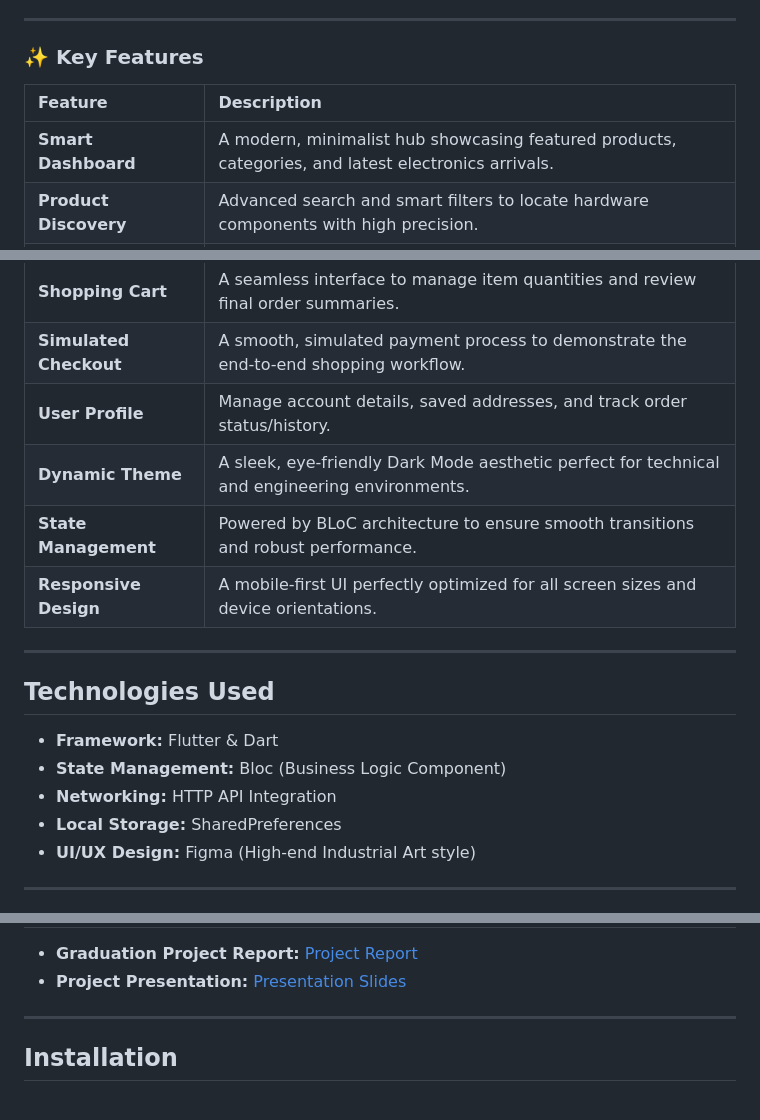
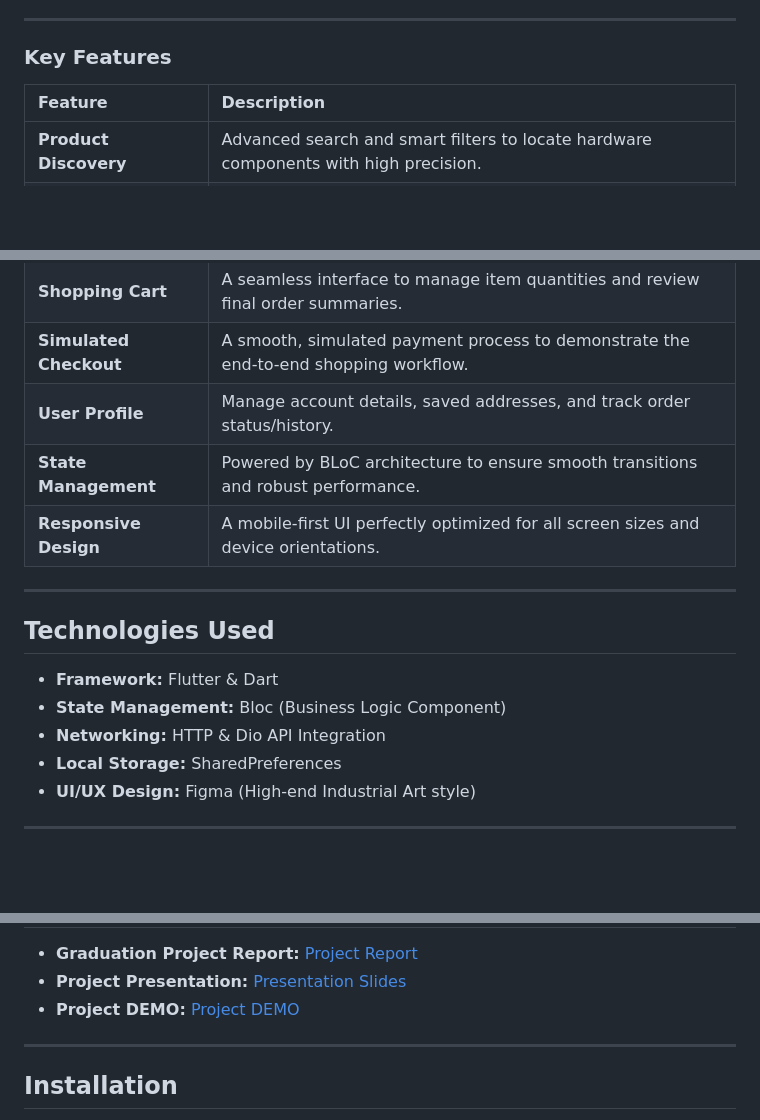
Before and after one commit to AyaaMohammedsayed/gp_ecommerce, a Markdown page: README.md, 3 parts joined by grey strips. Drawn GitHub-style; blank space fills up the shorter version.

```diff
--- a/README.md
+++ b/README.md
@@ -17,18 +17,16 @@
 
 ---
 
-### ✨ Key Features
+### Key Features
 
 | Feature | Description |
 | :--- | :--- |
-| **Smart Dashboard** | A modern, minimalist hub showcasing featured products, categories, and latest electronics arrivals. |
 | **Product Discovery** | Advanced search and smart filters to locate hardware components with high precision. |
 | **Product Details** | High-fidelity pages with technical specs, component images, and "Add to Cart" functionality. |
 | **Favorites Gallery** | A personalized space to save essential parts for future electronic projects. |
 | **Shopping Cart** | A seamless interface to manage item quantities and review final order summaries. |
 | **Simulated Checkout** | A smooth, simulated payment process to demonstrate the end-to-end shopping workflow. |
 | **User Profile** | Manage account details, saved addresses, and track order status/history. |
-| **Dynamic Theme** | A sleek, eye-friendly Dark Mode aesthetic perfect for technical and engineering environments. |
 | **State Management** | Powered by BLoC architecture to ensure smooth transitions and robust performance. |
 | **Responsive Design** | A mobile-first UI perfectly optimized for all screen sizes and device orientations. |
 
@@ -37,7 +35,7 @@
 ##  Technologies Used
 - **Framework:** Flutter & Dart
 - **State Management:** Bloc (Business Logic Component)
-- **Networking:** HTTP API Integration
+- **Networking:** HTTP & Dio API Integration
 - **Local Storage:** SharedPreferences
 - **UI/UX Design:** Figma (High-end Industrial Art style)
 
@@ -90,6 +93,7 @@ kinetic_app/
 
 -  **Graduation Project Report:** [Project Report](https://github.com/AyaaMohammedsayed/gp_ecommerce/blob/main/Book%20DEPI%20GP.pdf)
 -  **Project Presentation:** [Presentation Slides](https://canva.link/7qtc5xu6p8y6q0s)
+- **Project DEMO:** [Project DEMO]()
 ---
 ##  Installation
 
```
Also changed, not shown: other parts of README.md (+11 -6 lines).
